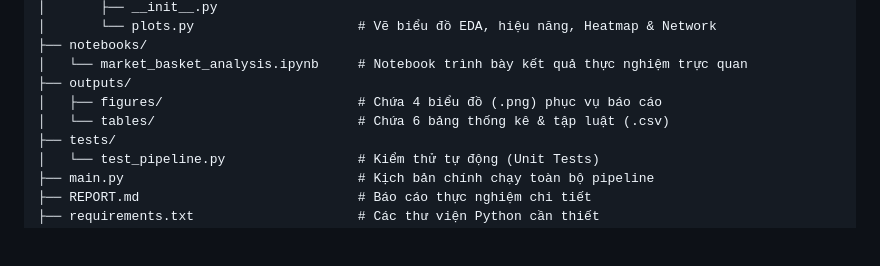
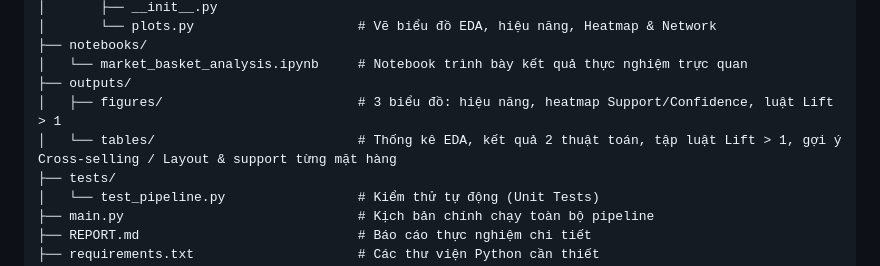
Before and after one commit to dth251/DATA-MINING-PROJECT-01, a Markdown page: README.md, the part around the change. GitHub-like rendering; blank space fills up the shorter version.

```diff
--- a/README.md
+++ b/README.md
@@ -39,8 +39,8 @@ assignment/
 ├── notebooks/
 │   └── market_basket_analysis.ipynb     # Notebook trình bày kết quả thực nghiệm trực quan
 ├── outputs/
-│   ├── figures/                         # Chứa 4 biểu đồ (.png) phục vụ báo cáo
-│   └── tables/                          # Chứa 6 bảng thống kê & tập luật (.csv)
+│   ├── figures/                         # 3 biểu đồ: hiệu năng, heatmap Support/Confidence, luật Lift > 1
+│   └── tables/                          # Thống kê EDA, kết quả 2 thuật toán, tập luật Lift > 1, gợi ý Cross-selling / Layout & support từng mặt hàng
 ├── tests/
 │   └── test_pipeline.py                 # Kiểm thử tự động (Unit Tests)
 ├── main.py                              # Kịch bản chính chạy toàn bộ pipeline
```
Also changed, not shown: REPORT.md (+0 -2 lines), outputs/figures/01_eda_top_items_and_basket_size.png (deleted), outputs/figures/02_performance_apriori_vs_fpgrowth.png, outputs/figures/03_support_confidence_heatmap.png, 11 other files.
